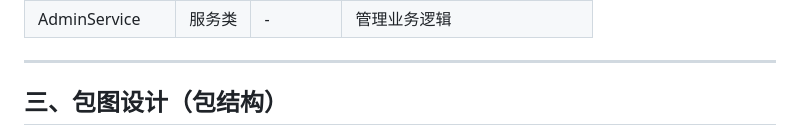
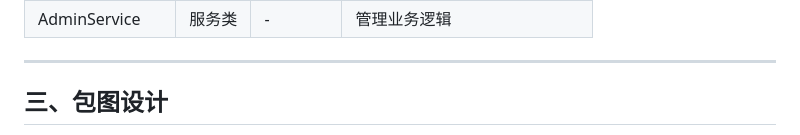
Before and after one commit to lyds1018/uml_final_assignment, a Markdown page: summary_design.md, the part around one of its changes. GitHub-like rendering.

```diff
--- a/summary_design.md
+++ b/summary_design.md
@@ -64,5 +64,5 @@
 
 ---
 
-## 三、包图设计（包结构）
+## 三、包图设计
 
```
Also changed, not shown: other parts of summary_design.md (+105 -1 lines).
